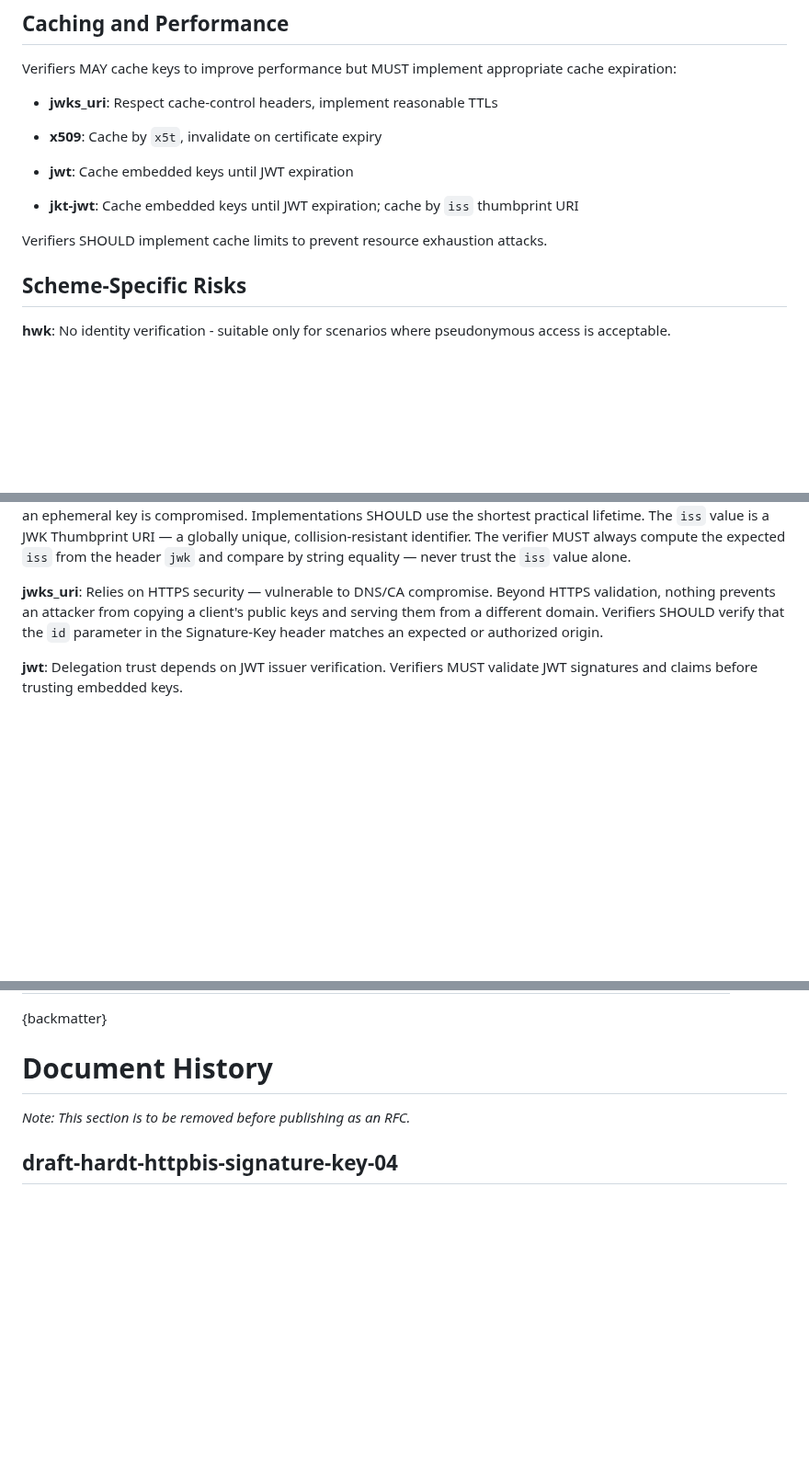
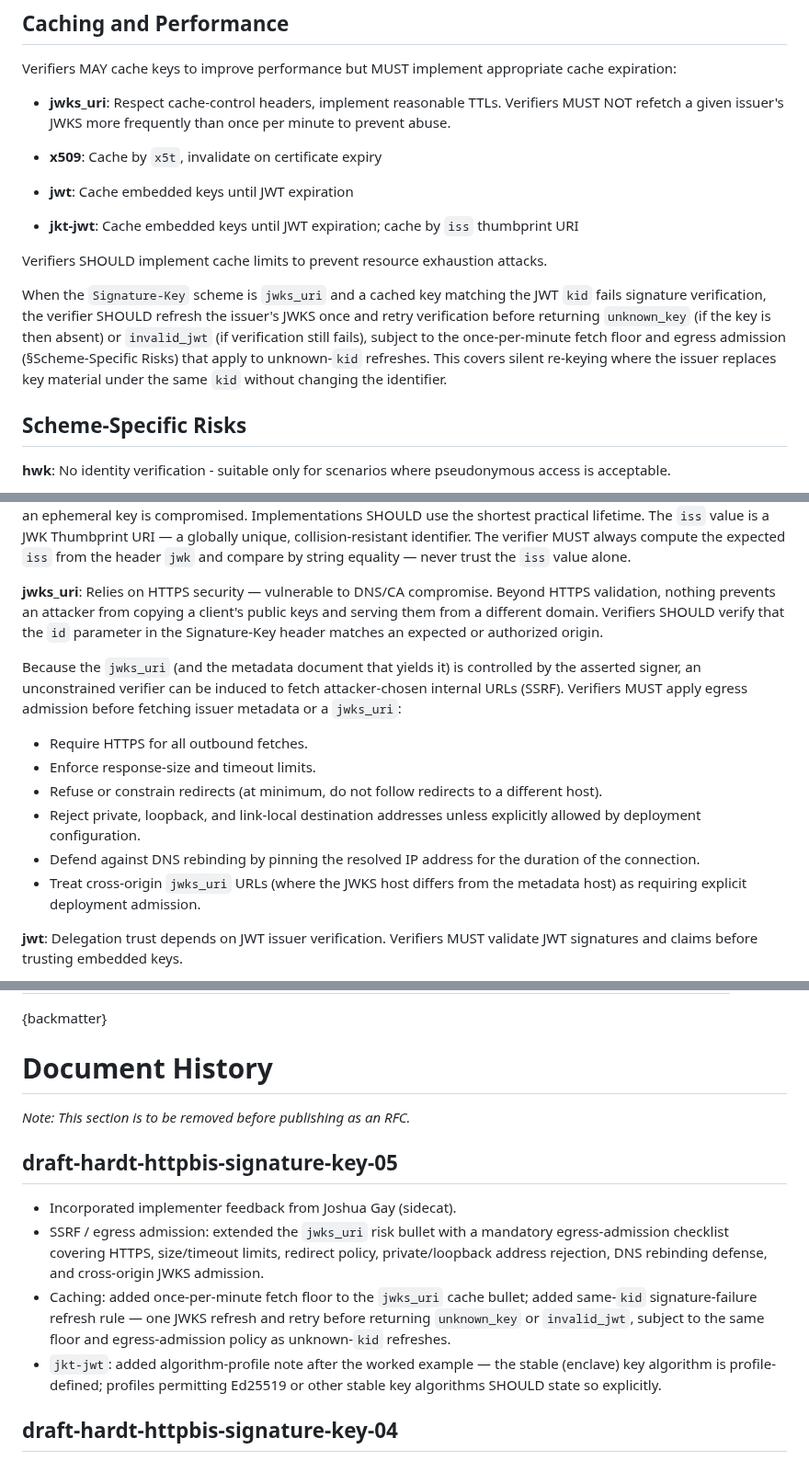
Before and after one commit to dickhardt/signature-key, a Markdown page: draft-hardt-httpbis-signature-key.md, 3 parts joined by grey strips. Shown at 92% size. GitHub-like rendering; blank space fills up the shorter version.

Commit message:
draft-05: implementation and interoperability clarity from sidecat feedback
Egress/SSRF admission checklist for jwks_uri; same-kid refresh rule before returning unknown_key or invalid_jwt; algorithm profile note in jkt-jwt section. Driven by Joshua Gay (sidecat) implementation feedback.

Co-Authored-By: Claude Sonnet 4.6 <noreply@anthropic.com>

```diff
--- a/draft-hardt-httpbis-signature-key.md
+++ b/draft-hardt-httpbis-signature-key.md
@@ -774,7 +776,7 @@ Verifiers MUST validate all cryptographic material before use:
 
 Verifiers MAY cache keys to improve performance but MUST implement appropriate cache expiration:
 
-- **jwks_uri**: Respect cache-control headers, implement reasonable TTLs
+- **jwks_uri**: Respect cache-control headers, implement reasonable TTLs. Verifiers MUST NOT refetch a given issuer's JWKS more frequently than once per minute to prevent abuse.
 
 - **x509**: Cache by `x5t`, invalidate on certificate expiry
 
@@ -784,6 +786,8 @@ Verifiers MAY cache keys to improve performance but MUST implement appropriate c
 
 Verifiers SHOULD implement cache limits to prevent resource exhaustion attacks.
 
+When the `Signature-Key` scheme is `jwks_uri` and a cached key matching the JWT `kid` fails signature verification, the verifier SHOULD refresh the issuer's JWKS once and retry verification before returning `unknown_key` (if the key is then absent) or `invalid_jwt` (if verification still fails), subject to the once-per-minute fetch floor and egress admission (§Scheme-Specific Risks) that apply to unknown-`kid` refreshes. This covers silent re-keying where the issuer replaces key material under the same `kid` without changing the identifier.
+
 ## Scheme-Specific Risks
 
 **hwk**: No identity verification - suitable only for scenarios where pseudonymous access is acceptable.
@@ -791,6 +795,15 @@ Verifiers SHOULD implement cache limits to prevent resource exhaustion attacks.
 **jkt-jwt**: The security of this scheme depends on the enclave key's private key remaining protected in hardware. If the enclave key is compromised, all delegated ephemeral keys are compromised. Verifiers should be aware that the jkt-jwt scheme implies but does not prove hardware protection — there is no attestation mechanism in this scheme. Unlike the `jwt` scheme where trust is rooted in a discoverable issuer, jkt-jwt trust is rooted in the key itself. Verifiers MUST understand that any party can create a jkt-jwt — the scheme provides pseudonymous identity, not verified identity. The `exp` claim on the JWT controls how long the ephemeral key is valid. Shorter lifetimes limit the exposure window if an ephemeral key is compromised. Implementations SHOULD use the shortest practical lifetime. The `iss` value is a JWK Thumbprint URI — a globally unique, collision-resistant identifier. The verifier MUST always compute the expected `iss` from the header `jwk` and compare by string equality — never trust the `iss` value alone.
 
 **jwks_uri**: Relies on HTTPS security — vulnerable to DNS/CA compromise. Beyond HTTPS validation, nothing prevents an attacker from copying a client's public keys and serving them from a different domain. Verifiers SHOULD verify that the `id` parameter in the Signature-Key header matches an expected or authorized origin.
+
+Because the `jwks_uri` (and the metadata document that yields it) is controlled by the asserted signer, an unconstrained verifier can be induced to fetch attacker-chosen internal URLs (SSRF). Verifiers MUST apply egress admission before fetching issuer metadata or a `jwks_uri`:
+
+- Require HTTPS for all outbound fetches.
+- Enforce response-size and timeout limits.
+- Refuse or constrain redirects (at minimum, do not follow redirects to a different host).
+- Reject private, loopback, and link-local destination addresses unless explicitly allowed by deployment configuration.
+- Defend against DNS rebinding by pinning the resolved IP address for the duration of the connection.
+- Treat cross-origin `jwks_uri` URLs (where the JWKS host differs from the metadata host) as requiring explicit deployment admission.
 
 **jwt**: Delegation trust depends on JWT issuer verification. Verifiers MUST validate JWT signatures and claims before trusting embedded keys.
 
@@ -967,6 +980,12 @@ This document establishes the "Signature Error Code" registry. New values may be
 
 *Note: This section is to be removed before publishing as an RFC.*
 
+## draft-hardt-httpbis-signature-key-05
+  - Incorporated implementer feedback from Joshua Gay (sidecat).
+  - SSRF / egress admission: extended the `jwks_uri` risk bullet with a mandatory egress-admission checklist covering HTTPS, size/timeout limits, redirect policy, private/loopback address rejection, DNS rebinding defense, and cross-origin JWKS admission.
+  - Caching: added once-per-minute fetch floor to the `jwks_uri` cache bullet; added same-`kid` signature-failure refresh rule — one JWKS refresh and retry before returning `unknown_key` or `invalid_jwt`, subject to the same floor and egress-admission policy as unknown-`kid` refreshes.
+  - `jkt-jwt`: added algorithm-profile note after the worked example — the stable (enclave) key algorithm is profile-defined; profiles permitting Ed25519 or other stable key algorithms SHOULD state so explicitly.
+
 ## draft-hardt-httpbis-signature-key-04
 
 - Renamed spec from "HTTP Signature-Key Header" to "HTTP Signature Keys"
```
Also changed, not shown: other parts of draft-hardt-httpbis-signature-key.md (+2 -0 lines).
